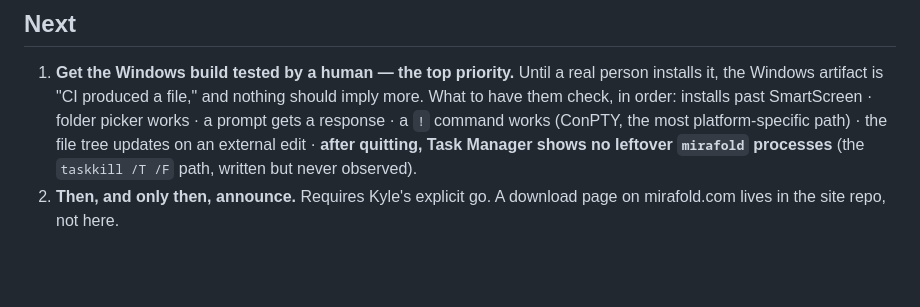
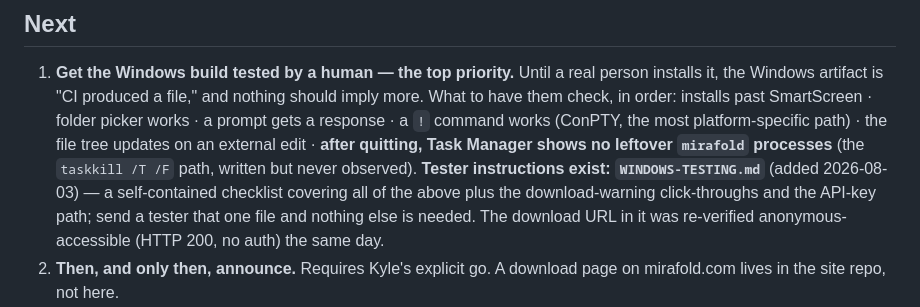
Before and after one commit to mirafold/mirafold-desktop, a Markdown page: PLAN.md, the part around the change. Rendered like a GitHub page; blank space fills up the shorter version.

```diff
--- a/PLAN.md
+++ b/PLAN.md
@@ -76,6 +76,11 @@ archived in PLAN-ARCHIVE.md.*
    works (ConPTY, the most platform-specific path) · the file tree updates on an
    external edit · **after quitting, Task Manager shows no leftover `mirafold`
    processes** (the `taskkill /T /F` path, written but never observed).
+   **Tester instructions exist: `WINDOWS-TESTING.md`** (added 2026-08-03) — a
+   self-contained checklist covering all of the above plus the download-warning
+   click-throughs and the API-key path; send a tester that one file and nothing
+   else is needed. The download URL in it was re-verified anonymous-accessible
+   (HTTP 200, no auth) the same day.
 2. **Then, and only then, announce.** Requires Kyle's explicit go. A download
    page on mirafold.com lives in the site repo, not here.
 3. **Push the held `genui-shell` commit.** `6d31c39` corrects `POST-RELEASE.md`
```
Also changed, not shown: WINDOWS-TESTING.md (added, +107 -0 lines).
